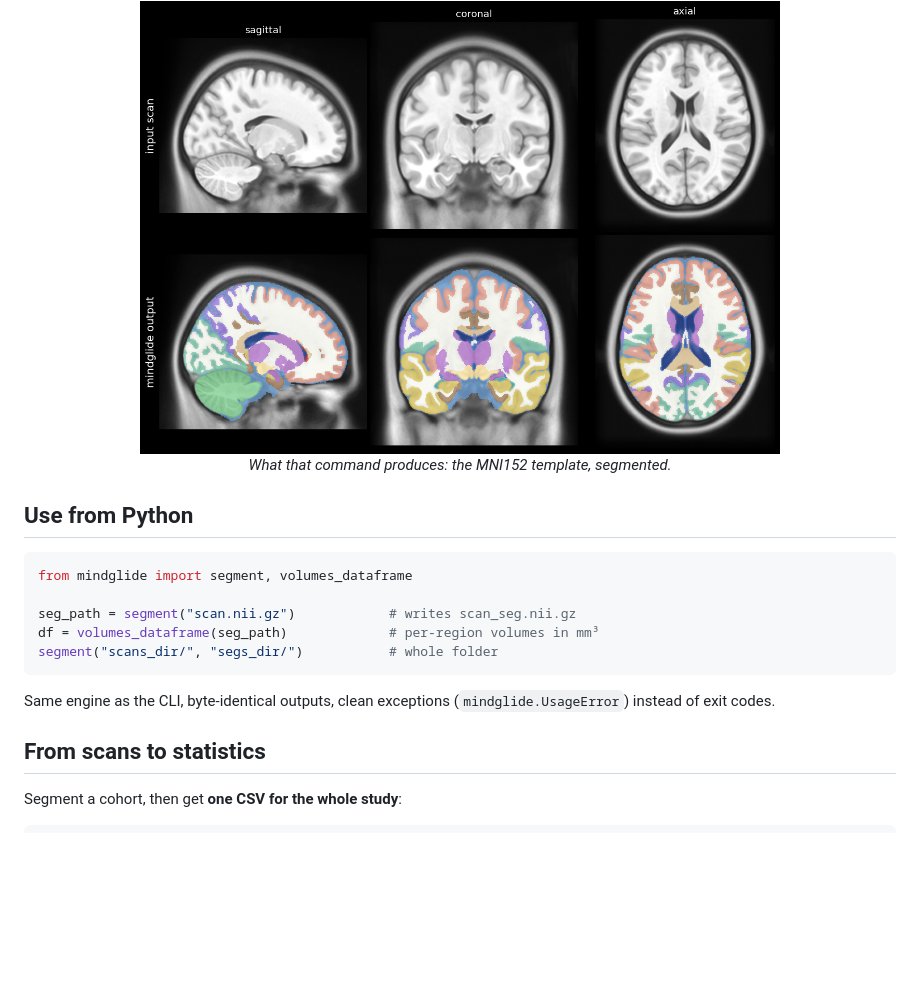
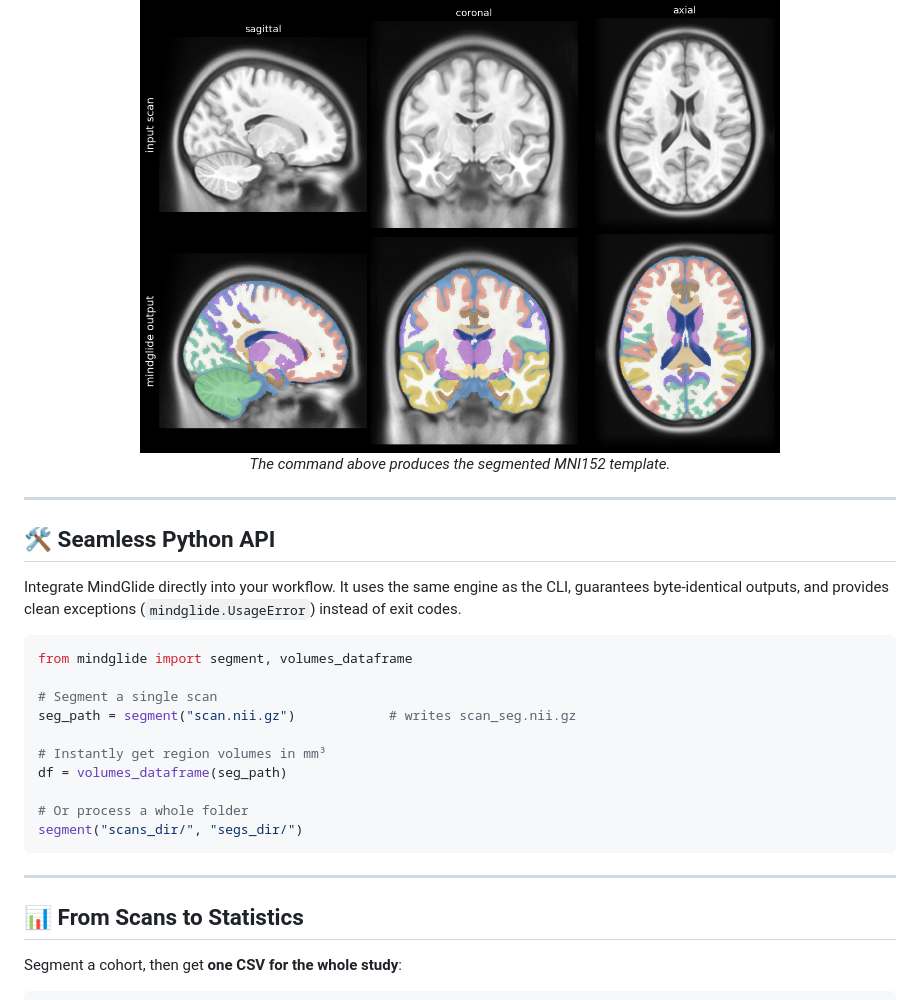
Before and after one commit to MS-PINPOINT/mindGlide, a Markdown page: README.md, the part around one of its changes. Drawn GitHub-style; blank space fills up the shorter version.

````diff
--- a/README.md
+++ b/README.md
@@ -53,23 +63,31 @@ mindglide -i tpl-MNI152NLin2009cAsym_res-01_T1w.nii.gz -o mni_seg.nii.gz
 <div align="center">
 <img src="https://raw.githubusercontent.com/MS-PINPOINT/mindGlide/main/assets/mni_overlay.png" alt="MindGlide segmentation of the MNI152 template: input scan vs segmented output in three views" width="640">
 
-*What that command produces: the MNI152 template, segmented.*
+*The command above produces the segmented MNI152 template.*
 </div>
 
-## Use from Python
+---
+
+## 🛠️ Seamless Python API
+
+Integrate MindGlide directly into your workflow. It uses the same engine as the CLI, guarantees byte-identical outputs, and provides clean exceptions (`mindglide.UsageError`) instead of exit codes.
 
 ```python
 from mindglide import segment, volumes_dataframe
 
+# Segment a single scan
 seg_path = segment("scan.nii.gz")            # writes scan_seg.nii.gz
-df = volumes_dataframe(seg_path)             # per-region volumes in mm³
-segment("scans_dir/", "segs_dir/")           # whole folder
+
+# Instantly get region volumes in mm³
+df = volumes_dataframe(seg_path)
+
+# Or process a whole folder
+segment("scans_dir/", "segs_dir/")
 ```
 
-Same engine as the CLI, byte-identical outputs, clean exceptions
-(`mindglide.UsageError`) instead of exit codes.
+---
 
-## From scans to statistics
+## 📊 From Scans to Statistics
 
 Segment a cohort, then get **one CSV for the whole study**:
 
````
Also changed, not shown: other parts of README.md (+33 -23 lines).
